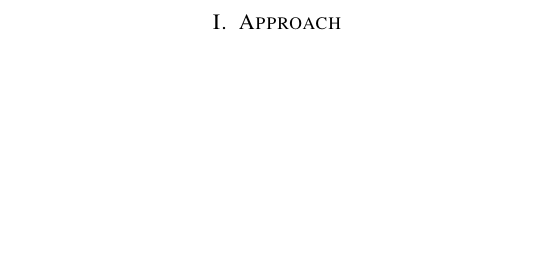
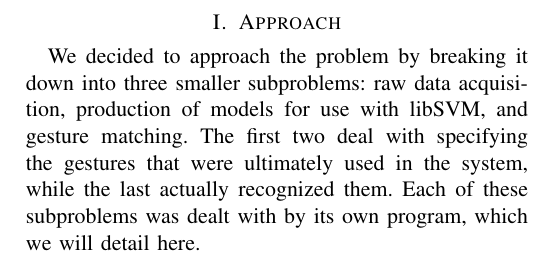
Before and after one commit to ctandy/CSCI498_term_project, a LaTeX paper (Approach.tex): part of the page, cut so that both start at the same text, the shorter picture padded with empty space. Compiled offline with pdfLaTeX.

Commit message:
Added an introduction for the Approach section

```diff
--- a/Approach.tex
+++ b/Approach.tex
@@ -5,5 +5,5 @@
 \begin{document}
 
 \section{Approach}
-
+We decided to approach the problem by breaking it down into three smaller subproblems: raw data acquisition, production of models for use with libSVM, and gesture matching. The first two deal with specifying the gestures that were ultimately used in the system, while the last actually recognized them. Each of these subproblems was dealt with by its own program, which we will detail here.
 \end{document}
```
